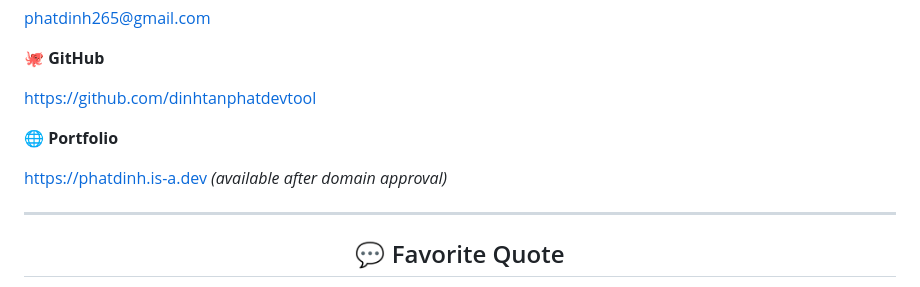
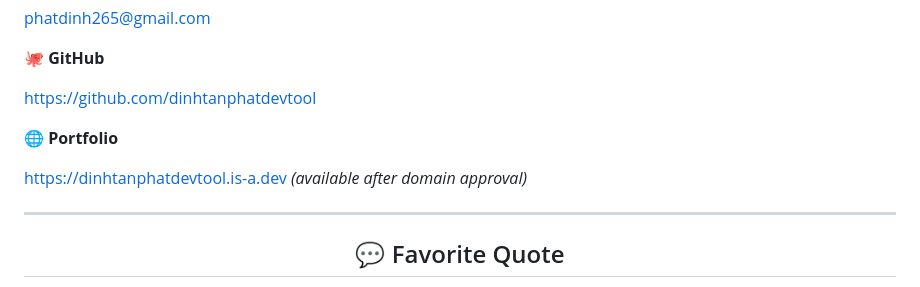
Before and after one commit to DINHTANPHATDEVTOOL/DINHTANPHATDEVTOOL.github.io, a Markdown page: README.md, the part around the change. GitHub-like rendering.

Commit message:
Update portfolio link in README.md

```diff
--- a/README.md
+++ b/README.md
@@ -179,7 +179,7 @@ https://github.com/dinhtanphatdevtool
 
 🌐 **Portfolio**
 
-https://phatdinh.is-a.dev *(available after domain approval)*
+https://dinhtanphatdevtool.is-a.dev *(available after domain approval)*
 
 ---
 
```
